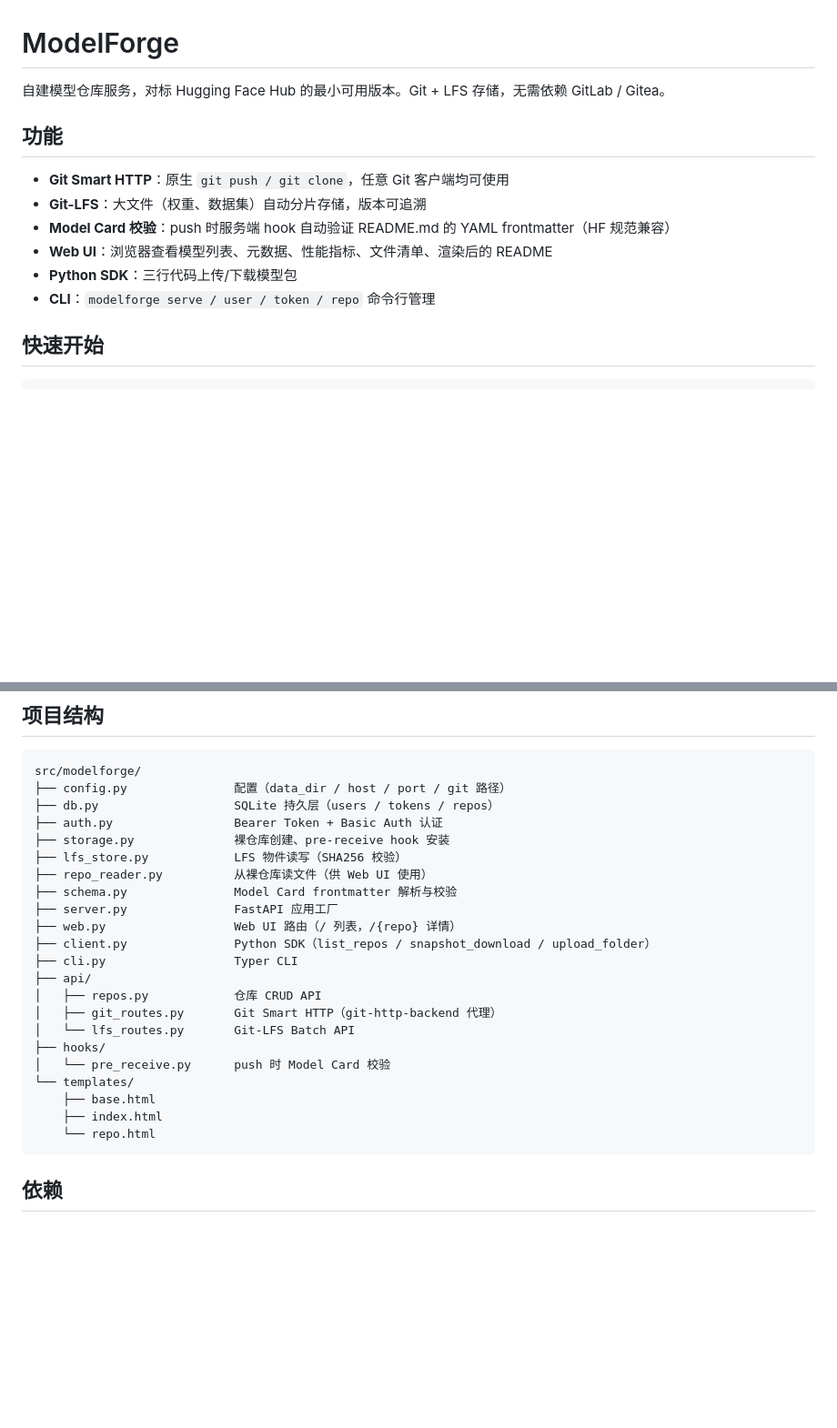
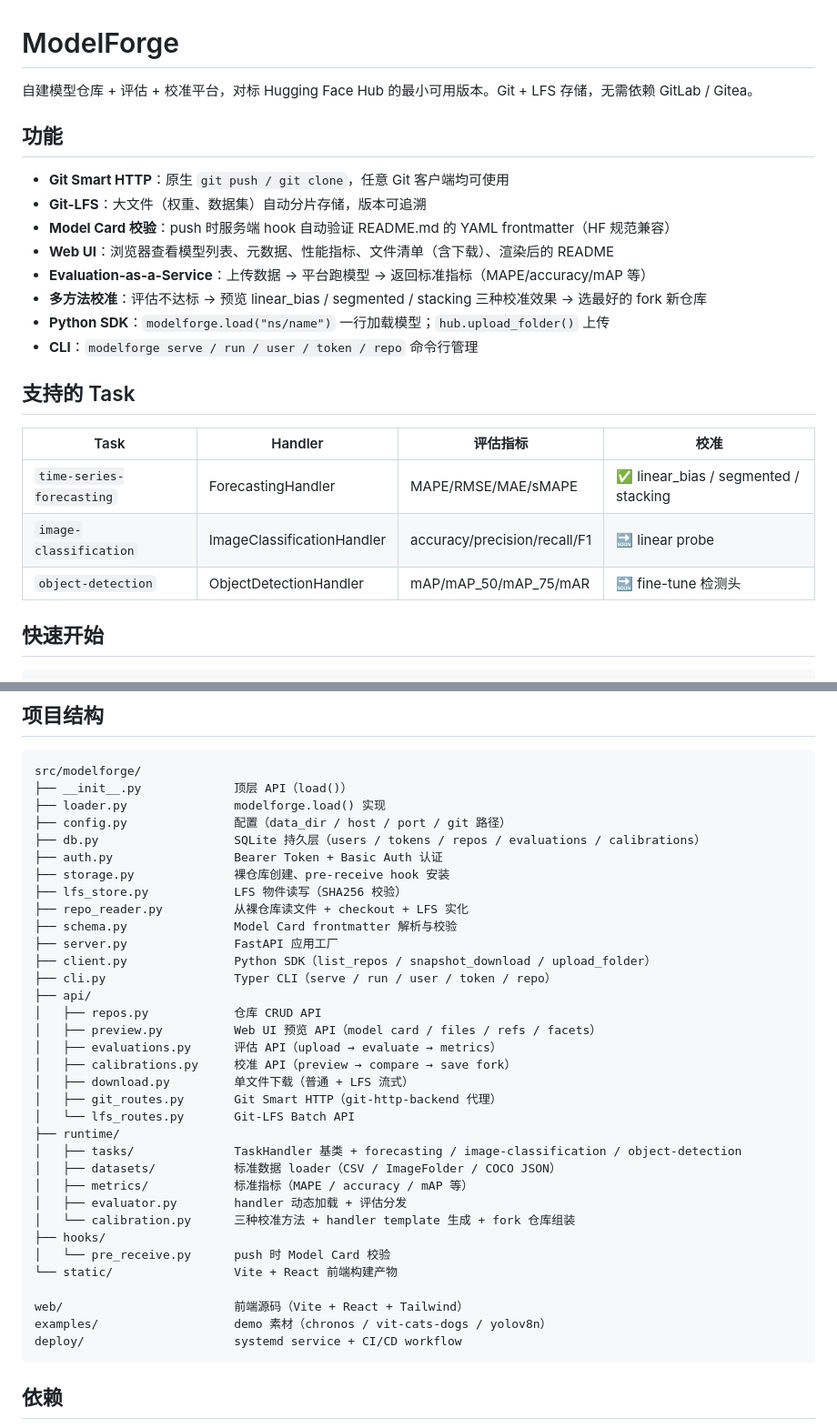
Before and after one commit to 9triver/modelforge, a Markdown page: README.md, 2 parts joined by grey strips. Shown at 91% size. Rendered like a GitHub page; blank space fills up the shorter version.

````diff
--- a/README.md
+++ b/README.md
@@ -1,15 +1,25 @@
 # ModelForge
 
-自建模型仓库服务，对标 Hugging Face Hub 的最小可用版本。Git + LFS 存储，无需依赖 GitLab / Gitea。
+自建模型仓库 + 评估 + 校准平台，对标 Hugging Face Hub 的最小可用版本。Git + LFS 存储，无需依赖 GitLab / Gitea。
 
 ## 功能
 
 - **Git Smart HTTP**：原生 `git push / git clone`，任意 Git 客户端均可使用
 - **Git-LFS**：大文件（权重、数据集）自动分片存储，版本可追溯
 - **Model Card 校验**：push 时服务端 hook 自动验证 README.md 的 YAML frontmatter（HF 规范兼容）
-- **Web UI**：浏览器查看模型列表、元数据、性能指标、文件清单、渲染后的 README
-- **Python SDK**：三行代码上传/下载模型包
-- **CLI**：`modelforge serve / user / token / repo` 命令行管理
+- **Web UI**：浏览器查看模型列表、元数据、性能指标、文件清单（含下载）、渲染后的 README
+- **Evaluation-as-a-Service**：上传数据 → 平台跑模型 → 返回标准指标（MAPE/accuracy/mAP 等）
+- **多方法校准**：评估不达标 → 预览 linear_bias / segmented / stacking 三种校准效果 → 选最好的 fork 新仓库
+- **Python SDK**：`modelforge.load("ns/name")` 一行加载模型；`hub.upload_folder()` 上传
+- **CLI**：`modelforge serve / run / user / token / repo` 命令行管理
+
+## 支持的 Task
+
+| Task | Handler | 评估指标 | 校准 |
+|---|---|---|---|
+| `time-series-forecasting` | ForecastingHandler | MAPE/RMSE/MAE/sMAPE | ✅ linear_bias / segmented / stacking |
+| `image-classification` | ImageClassificationHandler | accuracy/precision/recall/F1 | 🔜 linear probe |
+| `object-detection` | ObjectDetectionHandler | mAP/mAP_50/mAP_75/mAR | 🔜 fine-tune 检测头 |
 
 ## 快速开始
 
@@ -220,27 +247,39 @@ frontmatter 必填字段：`license`、`library_name`、`tags`（至少一个）
 
 ```
 src/modelforge/
+├── __init__.py             顶层 API（load()）
+├── loader.py               modelforge.load() 实现
 ├── config.py               配置（data_dir / host / port / git 路径）
-├── db.py                   SQLite 持久层（users / tokens / repos）
+├── db.py                   SQLite 持久层（users / tokens / repos / evaluations / calibrations）
 ├── auth.py                 Bearer Token + Basic Auth 认证
 ├── storage.py              裸仓库创建、pre-receive hook 安装
 ├── lfs_store.py            LFS 物件读写（SHA256 校验）
-├── repo_reader.py          从裸仓库读文件（供 Web UI 使用）
+├── repo_reader.py          从裸仓库读文件 + checkout + LFS 实化
 ├── schema.py               Model Card frontmatter 解析与校验
 ├── server.py               FastAPI 应用工厂
-├── web.py                  Web UI 路由（/ 列表，/{repo} 详情）
 ├── client.py               Python SDK（list_repos / snapshot_download / upload_folder）
-├── cli.py                  Typer CLI
+├── cli.py                  Typer CLI（serve / run / user / token / repo）
 ├── api/
 │   ├── repos.py            仓库 CRUD API
+│   ├── preview.py          Web UI 预览 API（model card / files / refs / facets）
+│   ├── evaluations.py      评估 API（upload → evaluate → metrics）
+│   ├── calibrations.py     校准 API（preview → compare → save fork）
+│   ├── download.py         单文件下载（普通 + LFS 流式）
 │   ├── git_routes.py       Git Smart HTTP（git-http-backend 代理）
 │   └── lfs_routes.py       Git-LFS Batch API
+├── runtime/
+│   ├── tasks/              TaskHandler 基类 + forecasting / image-classification / object-detection
+│   ├── datasets/           标准数据 loader（CSV / ImageFolder / COCO JSON）
+│   ├── metrics/            标准指标（MAPE / accuracy / mAP 等）
+│   ├── evaluator.py        handler 动态加载 + 评估分发
+│   └── calibration.py      三种校准方法 + handler template 生成 + fork 仓库组装
 ├── hooks/
 │   └── pre_receive.py      push 时 Model Card 校验
-└── templates/
-    ├── base.html
-    ├── index.html
-    └── repo.html
+└── static/                 Vite + React 前端构建产物
+
+web/                        前端源码（Vite + React + Tailwind）
+examples/                   demo 素材（chronos / vit-cats-dogs / yolov8n）
+deploy/                     systemd service + CI/CD workflow
 ```
 
 ## 依赖
````
Also changed, not shown: other parts of README.md (+17 -0 lines), ROADMAP.md (+66 -20 lines).
